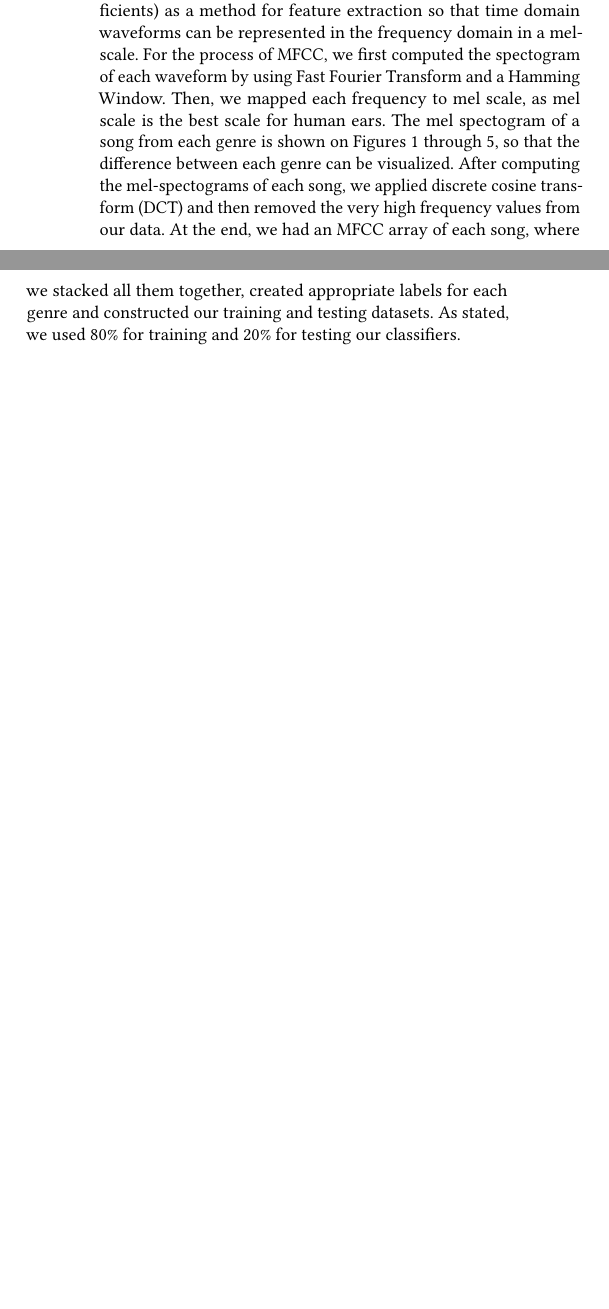
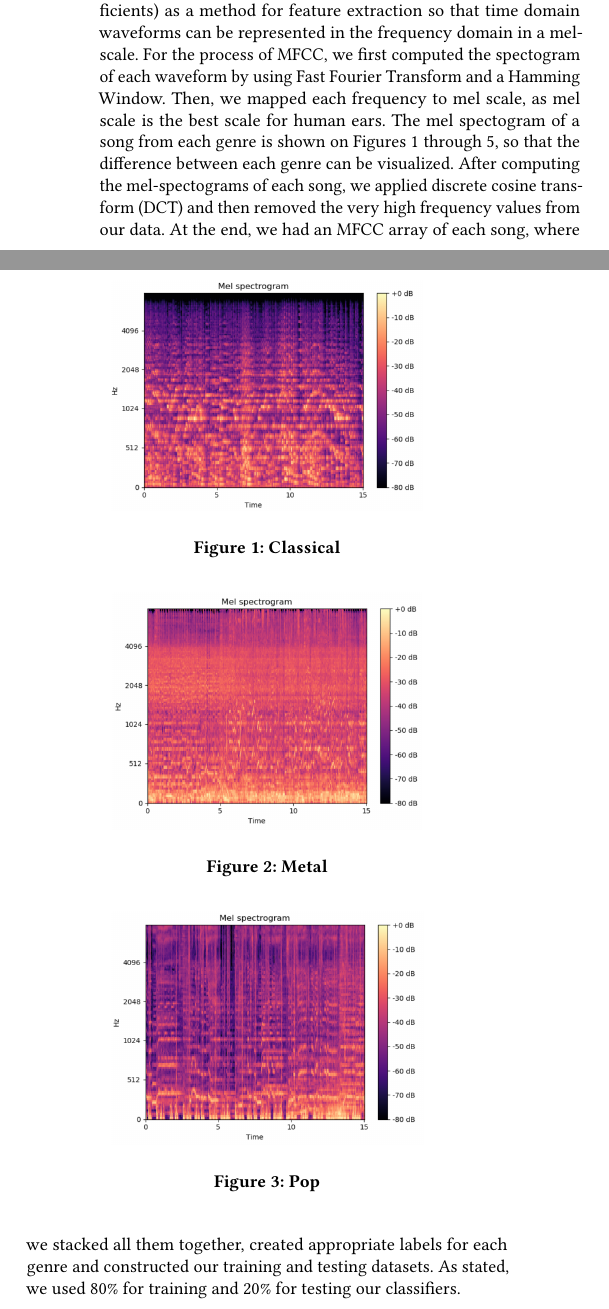
Before and after one commit to raimishah/Music-Genre-Classification, a LaTeX paper (paper_src/sample-sigconf.tex, which reads paper_src/samplebody-conf_hakan.tex): two parts of the columns of page 2 of 9 before the commit and two parts of the columns of page 2 of 10 after it, joined at a grey line, cut so that both start at the same text, the shorter picture padded with empty space. Compiled offline with pdfLaTeX.

Commit message:
some figures added

```diff
--- a/paper_src/samplebody-conf_hakan.tex
+++ b/paper_src/samplebody-conf_hakan.tex
@@ -45,3 +45,32 @@ Previous works \cite{MFCC:2011} on music classification and processing of audio
 
 % Figure 1-5 --> Mel-spectograms
 
+\begin{figure}
+\begin{center}
+\includegraphics[scale=0.2]{./figures/classical.png}
+\end{center}
+\caption
+{
+Classical
+}
+\label{fig:big_picture1}
+\end{figure}
+
+\begin{figure}
+\begin{center}
+\includegraphics[scale=0.2]{./figures/metal.png}
+\end{center}
+\caption
+{
+Metal
+}
+\label{fig:big_picture2}
+\end{figure}
+
+\begin{figure}
+\begin{center}
+\includegraphics[scale=0.2]{./figures/pop.png}
+\end{center}
+\caption
+{
+Pop
@@ -47,0 +100,2 @@ Previous works \cite{MFCC:2011} on music classification and processing of audio
+\label{fig:big_picture5}
+\end{figure}
```
Also changed, not shown: paper_src/figures/2_d_plot.png (added), paper_src/figures/3_d_plot.png (added), paper_src/figures/Training_loss.png (added), paper_src/figures/blues.png (added), paper_src/figures/classical.png (added), paper_src/figures/confusion_gmm.png (added), paper_src/figures/confusion_knn.png (added), paper_src/figures/confusion_simple_NN.png (added), paper_src/figures/confusion_svm.png (added), paper_src/figures/country.png (added), paper_src/figures/metal.png (added), paper_src/sample-sigconf.pdf, paper_src/samplebody-conf_hakan.tex (46 more changed lines), 4 other files.
